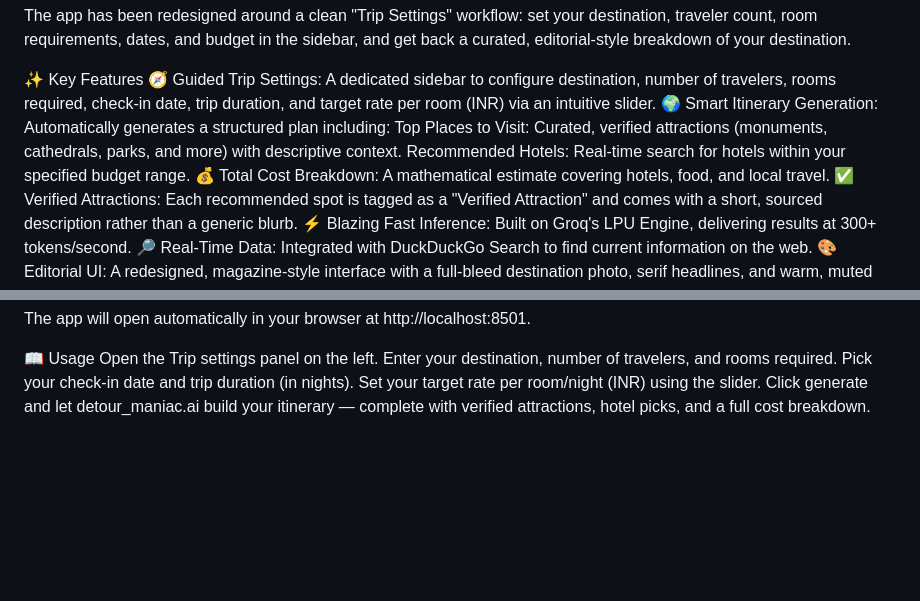
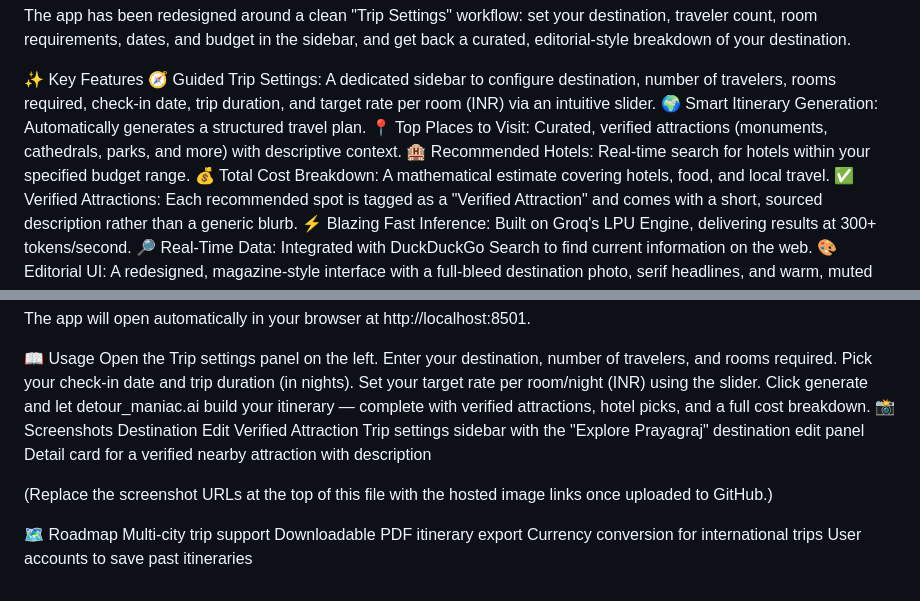
Before and after one commit to paulamartya25/detour_maniac.ai, a Markdown page: README.md, 2 parts joined by grey strips. Rendered like a GitHub page; blank space fills up the shorter version.

```diff
--- a/README.md
+++ b/README.md
@@ -10,9 +10,9 @@ The app has been redesigned around a clean "Trip Settings" workflow: set your de
 
 ✨ Key Features
 🧭 Guided Trip Settings: A dedicated sidebar to configure destination, number of travelers, rooms required, check-in date, trip duration, and target rate per room (INR) via an intuitive slider.
-🌍 Smart Itinerary Generation: Automatically generates a structured plan including:
-Top Places to Visit: Curated, verified attractions (monuments, cathedrals, parks, and more) with descriptive context.
-Recommended Hotels: Real-time search for hotels within your specified budget range.
+🌍 Smart Itinerary Generation: Automatically generates a structured travel plan.
+📍 Top Places to Visit: Curated, verified attractions (monuments, cathedrals, parks, and more) with descriptive context.
+🏨 Recommended Hotels: Real-time search for hotels within your specified budget range.
 💰 Total Cost Breakdown: A mathematical estimate covering hotels, food, and local travel.
 ✅ Verified Attractions: Each recommended spot is tagged as a "Verified Attraction" and comes with a short, sourced description rather than a generic blurb.
 ⚡ Blazing Fast Inference: Built on Groq's LPU Engine, delivering results at 300+ tokens/second.
@@ -57,3 +57,14 @@ Enter your destination, number of travelers, and rooms required.
 Pick your check-in date and trip duration (in nights).
 Set your target rate per room/night (INR) using the slider.
 Click generate and let detour_maniac.ai build your itinerary — complete with verified attractions, hotel picks, and a full cost breakdown.
+📸 Screenshots
+Destination Edit	Verified Attraction
+Trip settings sidebar with the "Explore Prayagraj" destination edit panel	Detail card for a verified nearby attraction with description
+
+(Replace the screenshot URLs at the top of this file with the hosted image links once uploaded to GitHub.)
+
+🗺️ Roadmap
+ Multi-city trip support
+ Downloadable PDF itinerary export
+ Currency conversion for international trips
+ User accounts to save past itineraries
```
